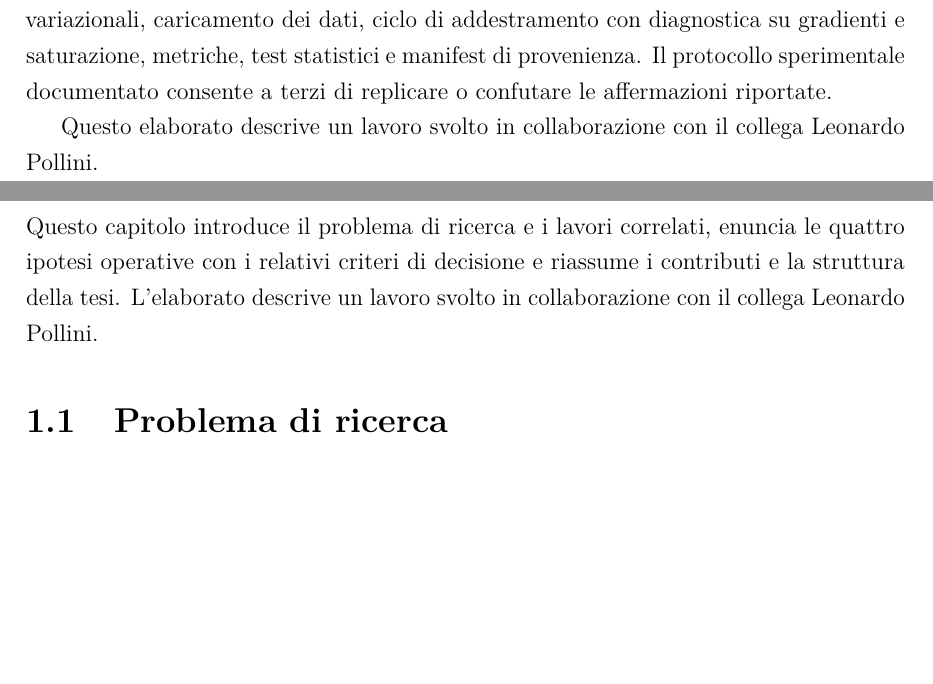
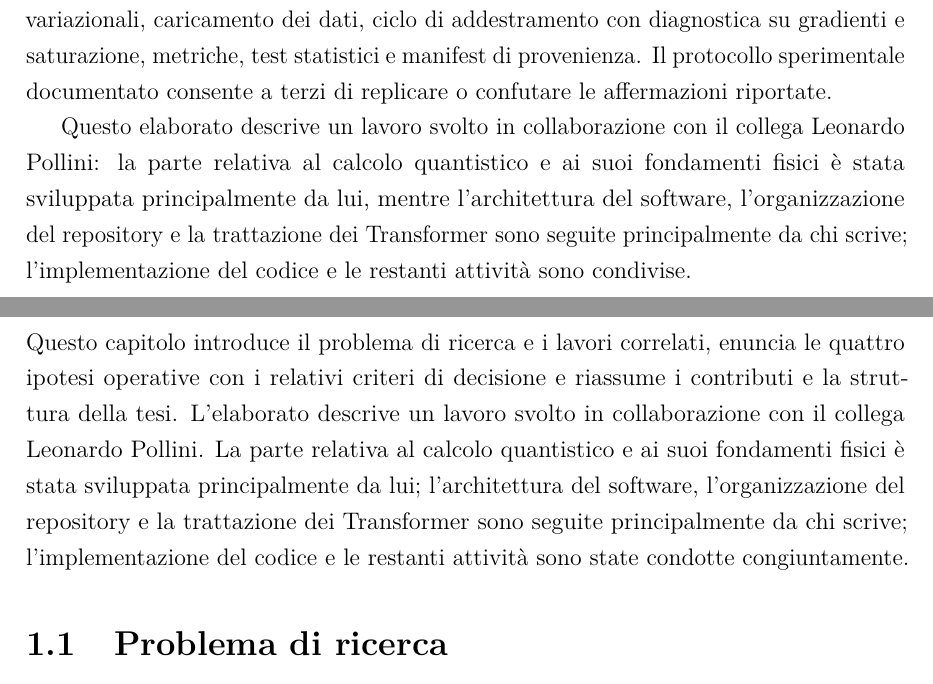
Before and after one commit to lorenzomaiuri-dev/quantum-ml-research, a LaTeX thesis (docs/thesis/latex/main.tex, which reads docs/thesis/latex/capitoli/01_introduzione.tex, docs/thesis/latex/parti/sommario.tex): two parts of pages 3 and 12 of 75, joined at a grey line, cut so that both start at the same text, the shorter picture padded with empty space. Compiled offline with pdfLaTeX.

Commit message:
docs: updated wording and works split

```diff
--- a/docs/thesis/latex/capitoli/01_introduzione.tex
+++ b/docs/thesis/latex/capitoli/01_introduzione.tex
@@ -4,7 +4,11 @@
 Questo capitolo introduce il problema di ricerca e i lavori correlati, enuncia le
 quattro ipotesi operative con i relativi criteri di decisione e riassume i
 contributi e la struttura della tesi. L'elaborato descrive un lavoro svolto in
-collaborazione con il collega \Coautore{}.
+collaborazione con il collega \Coautore{}. La parte relativa al calcolo
+quantistico e ai suoi fondamenti fisici è stata sviluppata principalmente da lui;
+l'architettura del software, l'organizzazione del repository e la trattazione dei
+Transformer sono seguite principalmente da chi scrive; l'implementazione del
+codice e le restanti attività sono state condotte congiuntamente.
 
 \section{Problema di ricerca}
 \label{sec:problema}
--- a/docs/thesis/latex/parti/sommario.tex
+++ b/docs/thesis/latex/parti/sommario.tex
@@ -48,6 +48,10 @@ metriche, test statistici e manifest di provenienza. Il protocollo sperimentale
 documentato consente a terzi di replicare o confutare le affermazioni riportate.
 
 Questo elaborato descrive un lavoro svolto in collaborazione con il collega
-\Coautore{}.
+\Coautore{}: la parte relativa al calcolo quantistico e ai suoi fondamenti fisici
+è stata sviluppata principalmente da lui, mentre l'architettura del software,
+l'organizzazione del repository e la trattazione dei Transformer sono seguite
+principalmente da chi scrive; l'implementazione del codice e le restanti attività
+sono condivise.
 
 \cleardoublepage
```
Also changed, not shown: docs/thesis/latex/capitoli/10_conclusioni.tex (+7 -7 lines).
